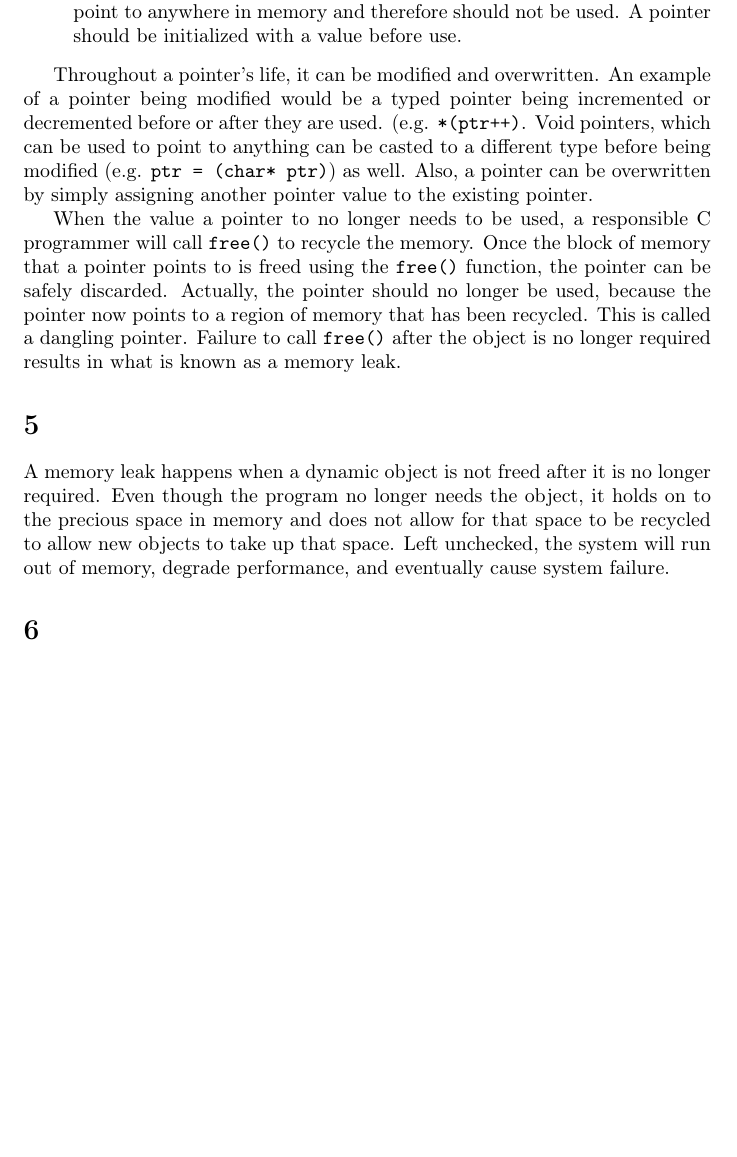
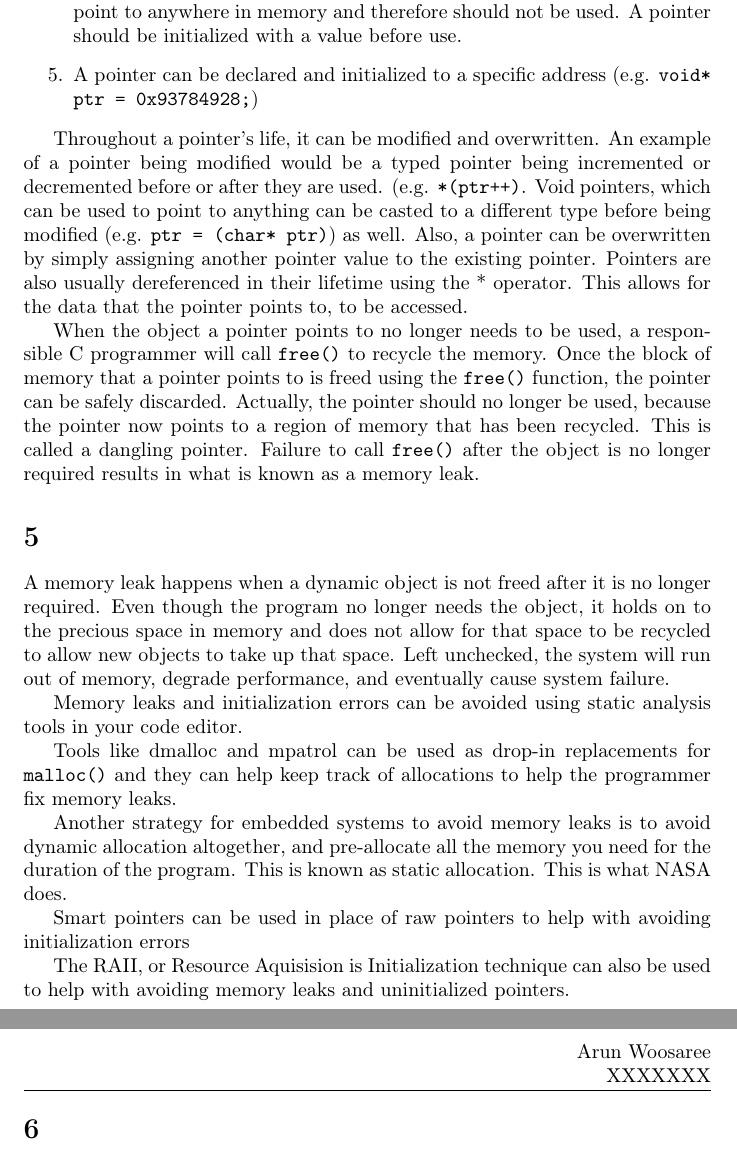
Before and after one commit to Arunscape/ECE315, a LaTeX problem sheet (assignments/assignment1/report.tex, which reads assignments/assignment1/4.tex, assignments/assignment1/5.tex): part of page 5 of 5 before the commit and two parts of pages 5 and 6 of 6 after it, the two joined at a grey line, cut so that both start at the same text, the shorter picture padded with empty space. Compiled offline with pdfLaTeX.

Commit message:
questions 4 and 5

```diff
--- a/assignments/assignment1/4.tex
+++ b/assignments/assignment1/4.tex
@@ -7,10 +7,12 @@ A pointer can be created in the following ways:
   \item The \texttt{\&} operator is used to obtain a pointer to an existing
     piece of data
   \item math is done on an existing pointer, and the result is stored as a new
-    pointer. (e.g. \texttt{char* new\_ptr = other\_ptr + 8})
+    pointer. (e.g. \texttt{char* new\_ptr = other\_ptr + 8;})
   \item A pointer can be declared but uninitialized. A so-called wild pointer
     can point to anywhere in memory and therefore should not be used. A pointer
     should be initialized with a value before use.
+  \item A pointer can be declared and initialized to a specific address (e.g.
+    \texttt{void* ptr = 0x93784928;})
 \end{enumerate}
 
 Throughout a pointer's life, it can be modified and overwritten. An example of a
@@ -19,12 +21,13 @@ before or after they are used. (e.g. \texttt{*(ptr++)}.  Void pointers, which
 can be used to point to anything can be casted to a different type before being
 modified (e.g. \texttt{ptr = (char* ptr)}) as well. Also, a pointer can be
 overwritten by simply assigning another pointer value to the existing pointer.
+Pointers are also usually dereferenced in their lifetime using the * operator.
+This allows for the data that the pointer points to, to be accessed.
 
-When the value a pointer to no longer needs to be used, a responsible C
-programmer will call \texttt{free()} to recycle the memory.
-Once the block of memory that a pointer points to is freed using the
-\texttt{free()} function, the pointer can be safely discarded. Actually, the
-pointer should no longer be used, because the pointer now points to a region of
-memory that has been recycled. This is called a dangling pointer. Failure to
-call \texttt{free()} after the object is no longer required results in what is
-known as a memory leak.
+When the object a pointer points to no longer needs to be used, a responsible C
+programmer will call \texttt{free()} to recycle the memory.  Once the block of
+memory that a pointer points to is freed using the \texttt{free()} function, the
+pointer can be safely discarded. Actually, the pointer should no longer be used,
+because the pointer now points to a region of memory that has been recycled.
+This is called a dangling pointer. Failure to call \texttt{free()} after the
+object is no longer required results in what is known as a memory leak.
--- a/assignments/assignment1/5.tex
+++ b/assignments/assignment1/5.tex
@@ -3,3 +3,20 @@ required. Even though the program no longer needs the object, it holds on to the
 precious space in memory and does not allow for that space to be recycled to
 allow new objects to take up that space. Left unchecked, the system will run out
 of memory, degrade performance, and eventually cause system failure.
+
+Memory leaks and initialization errors can be avoided using static analysis
+tools in your code editor.
+
+Tools like dmalloc and mpatrol can be used as drop-in
+replacements for \texttt{malloc()} and they can help keep track of allocations
+to help the programmer fix memory leaks.
+
+Another strategy for embedded systems to avoid memory leaks is to avoid dynamic
+allocation altogether, and pre-allocate all the memory you need for the duration
+of the program. This is known as static allocation. This is what NASA does.
+
+Smart pointers can be used in place of raw pointers to help with avoiding
+initialization errors
+
+The RAII, or Resource Aquisision is Initialization technique can also be used to
+help with avoiding memory leaks and uninitialized pointers.
```
